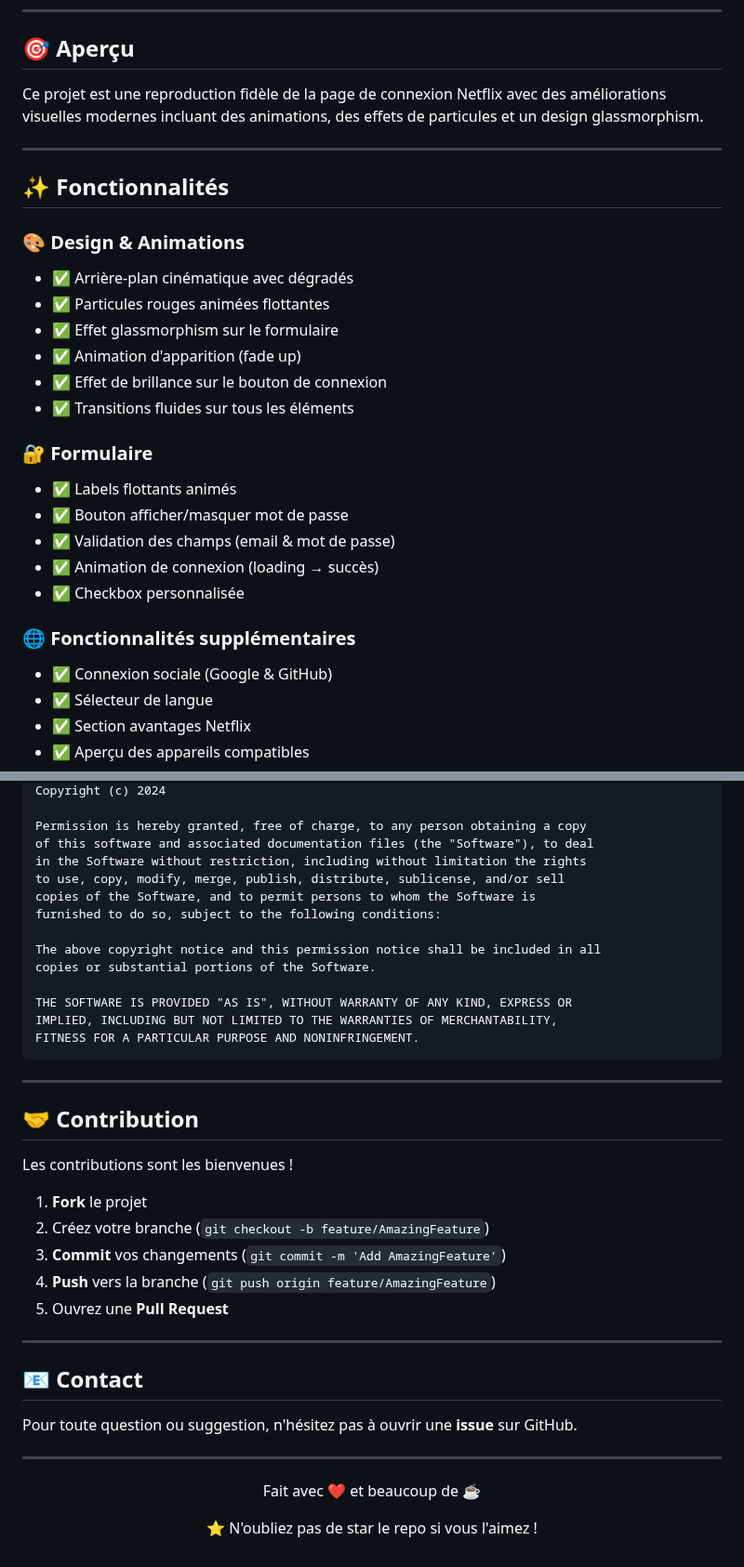
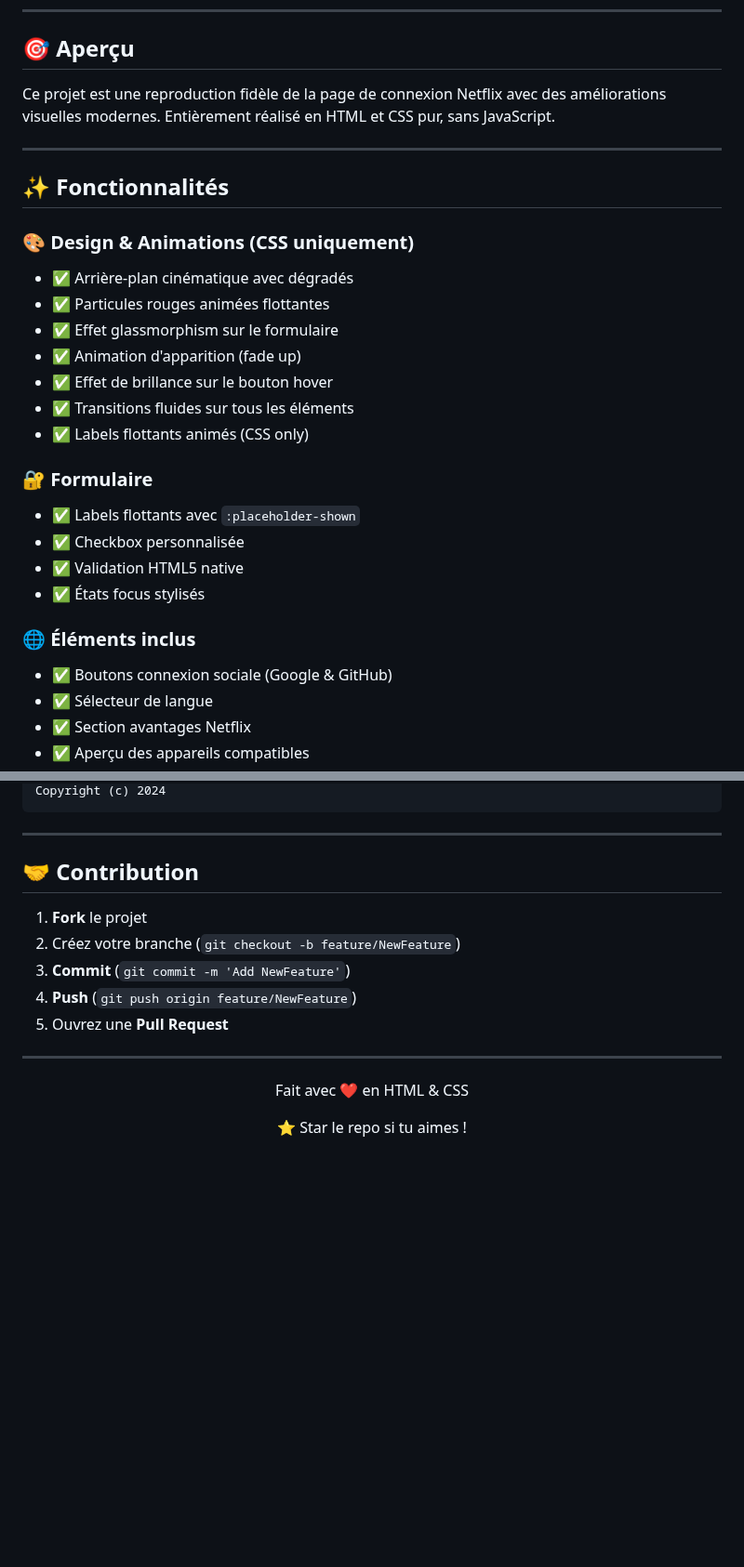
Before and after one commit to iliasattouahri-star/netflix, a Markdown page: README.md, 2 parts joined by grey strips. Shown at 93% size. GitHub-like rendering; blank space fills up the shorter version.

````diff
--- a/README.md
+++ b/README.md
@@ -24,29 +23,29 @@ Une reproduction moderne et élégante de la page de connexion Netflix, créée
 
 ## 🎯 Aperçu
 
-Ce projet est une reproduction fidèle de la page de connexion Netflix avec des améliorations visuelles modernes incluant des animations, des effets de particules et un design glassmorphism.
+Ce projet est une reproduction fidèle de la page de connexion Netflix avec des améliorations visuelles modernes. Entièrement réalisé en HTML et CSS pur, sans JavaScript.
 
 ---
 
 ## ✨ Fonctionnalités
 
-### 🎨 Design & Animations
+### 🎨 Design & Animations (CSS uniquement)
 - ✅ Arrière-plan cinématique avec dégradés
 - ✅ Particules rouges animées flottantes
 - ✅ Effet glassmorphism sur le formulaire
 - ✅ Animation d'apparition (fade up)
-- ✅ Effet de brillance sur le bouton de connexion
+- ✅ Effet de brillance sur le bouton hover
 - ✅ Transitions fluides sur tous les éléments
+- ✅ Labels flottants animés (CSS only)
 
 ### 🔐 Formulaire
-- ✅ Labels flottants animés
-- ✅ Bouton afficher/masquer mot de passe
-- ✅ Validation des champs (email & mot de passe)
-- ✅ Animation de connexion (loading → succès)
+- ✅ Labels flottants avec `:placeholder-shown`
 - ✅ Checkbox personnalisée
+- ✅ Validation HTML5 native
+- ✅ États focus stylisés
 
-### 🌐 Fonctionnalités supplémentaires
-- ✅ Connexion sociale (Google & GitHub)
+### 🌐 Éléments inclus
+- ✅ Boutons connexion sociale (Google & GitHub)
 - ✅ Sélecteur de langue
 - ✅ Section avantages Netflix
 - ✅ Aperçu des appareils compatibles
@@ -241,44 +235,22 @@ MIT License
 Copyright (c) 2024
-
-Permission is hereby granted, free of charge, to any person obtaining a copy
-of this software and associated documentation files (the "Software"), to deal
-in the Software without restriction, including without limitation the rights
-to use, copy, modify, merge, publish, distribute, sublicense, and/or sell
-copies of the Software, and to permit persons to whom the Software is
-furnished to do so, subject to the following conditions:
-
-The above copyright notice and this permission notice shall be included in all
-copies or substantial portions of the Software.
-
-THE SOFTWARE IS PROVIDED "AS IS", WITHOUT WARRANTY OF ANY KIND, EXPRESS OR
-IMPLIED, INCLUDING BUT NOT LIMITED TO THE WARRANTIES OF MERCHANTABILITY,
-FITNESS FOR A PARTICULAR PURPOSE AND NONINFRINGEMENT.
 ```
 
 ---
 
 ## 🤝 Contribution
 
-Les contributions sont les bienvenues !
-
 1. **Fork** le projet
-2. Créez votre branche (`git checkout -b feature/AmazingFeature`)
-3. **Commit** vos changements (`git commit -m 'Add AmazingFeature'`)
-4. **Push** vers la branche (`git push origin feature/AmazingFeature`)
+2. Créez votre branche (`git checkout -b feature/NewFeature`)
+3. **Commit** (`git commit -m 'Add NewFeature'`)
+4. **Push** (`git push origin feature/NewFeature`)
 5. Ouvrez une **Pull Request**
 
 ---
 
-## 📧 Contact
-
-Pour toute question ou suggestion, n'hésitez pas à ouvrir une **issue** sur GitHub.
-
----
-
 <p align="center">
-  Fait avec ❤️ et beaucoup de ☕
+  Fait avec ❤️ en HTML & CSS
 </p>
 
 <p align="center">
-  ⭐ N'oubliez pas de star le repo si vous l'aimez !
+  ⭐ Star le repo si tu aimes !
 </p>
````
Also changed, not shown: other parts of README.md (+66 -72 lines).
